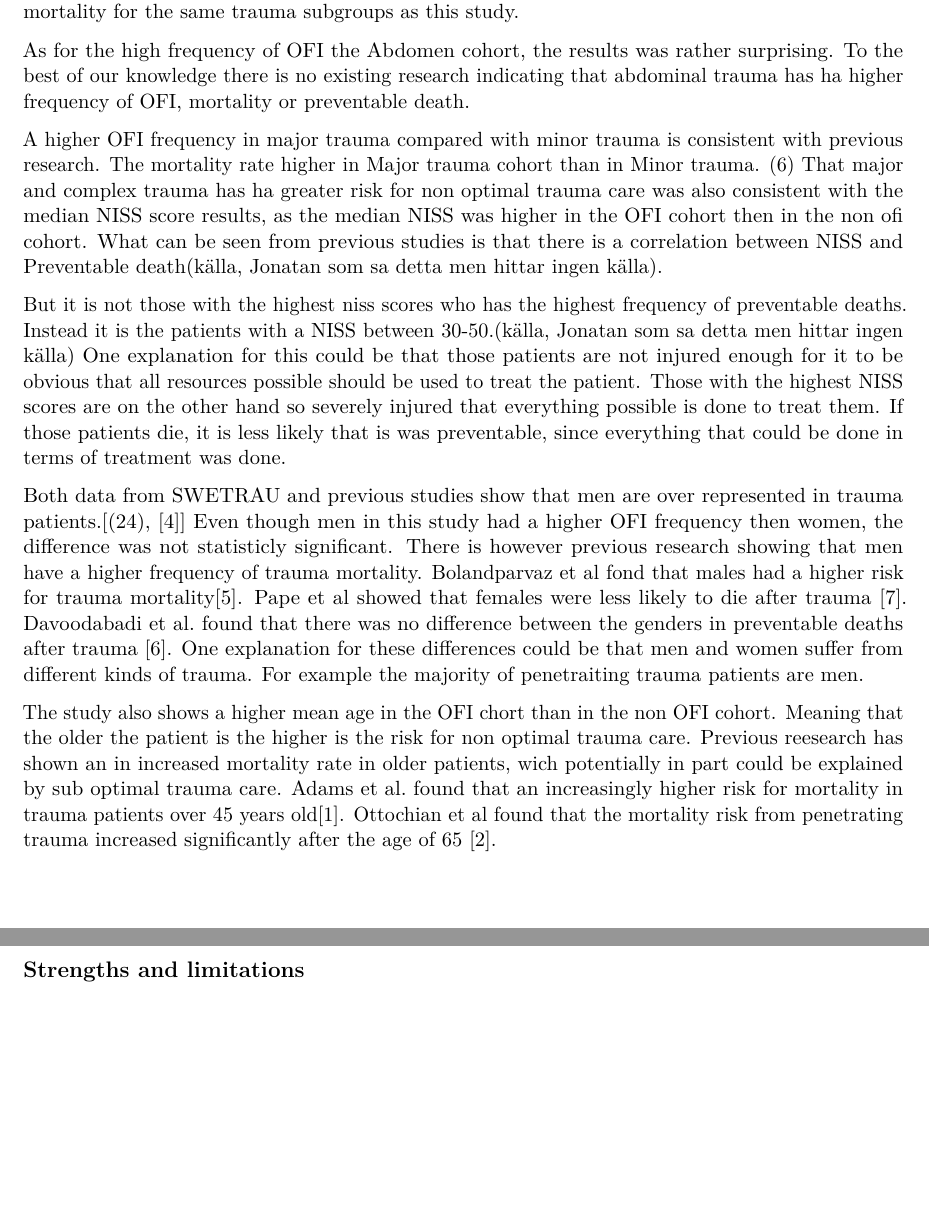
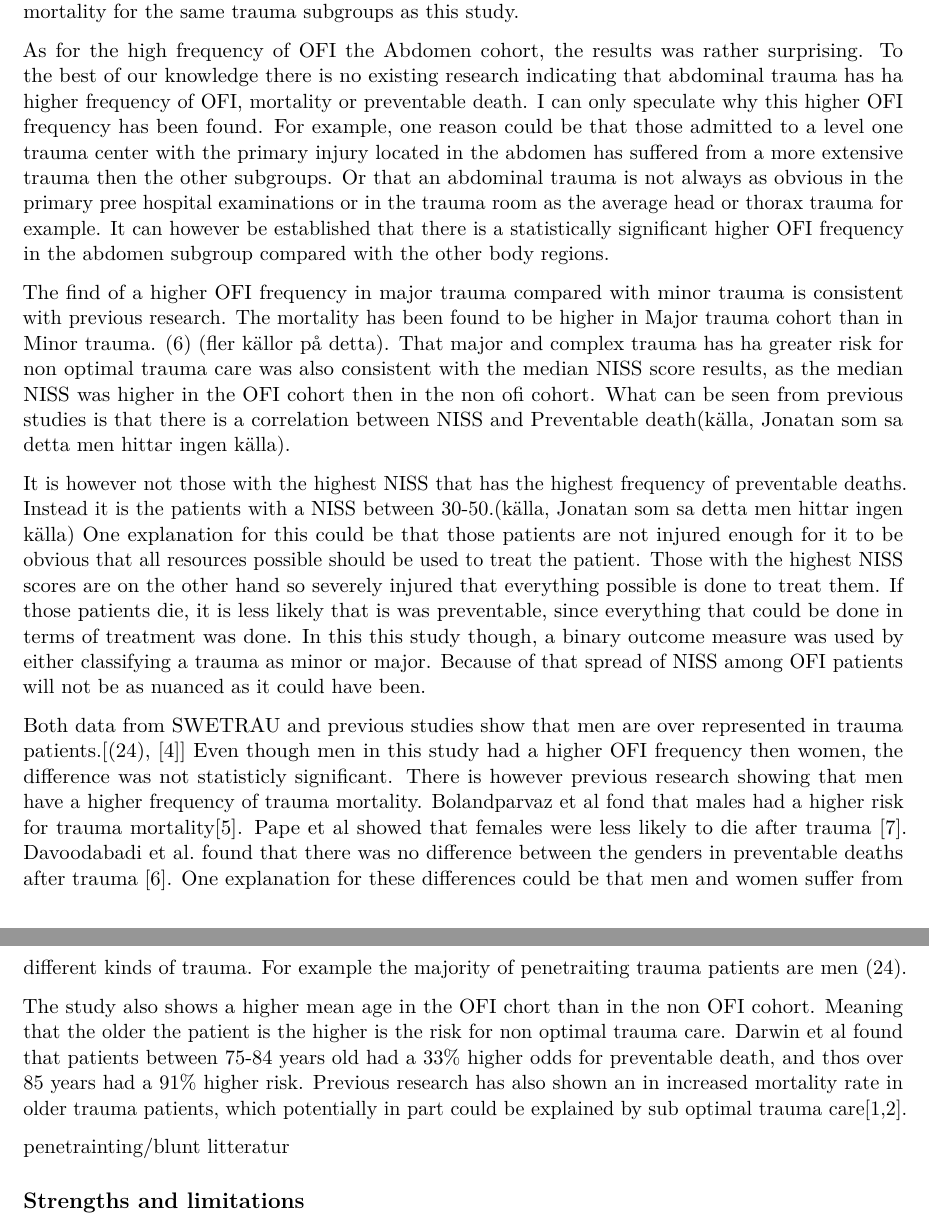
Before and after one commit to Sandelsward/trauma-subgroups-ofi, an R Markdown document (Project-plan.Rmd): two parts of pages 10 and 11 of 14 before the commit and two parts of pages 10 and 11 of 15 after it, joined at a grey line, cut so that both start at the same text, the shorter picture padded with empty space. Rendered offline with R 4.5, knitr and Pandoc, then LaTeX, with nearby package versions; some code elsewhere in the file could not run offline.

Commit message:
Tillägg diskussionen

```diff
--- a/Project-plan.Rmd
+++ b/Project-plan.Rmd
@@ -291,18 +291,17 @@ It was found that the Abdomen cohort in the subgroup most severely injured body
 
 When comparing the results of this study with previous research one must keep in mind the fact that the OFI term is not a unanimously defined term between hospitals and that little trauma research exist that uses OFI as the primary outcome measure. It can however still be relevant to compare the result of this study with research looking into outcomes like preventable death, morbidity and mortality for the same trauma subgroups as this study.
 
-As for the high frequency of OFI the Abdomen cohort, the results was rather surprising. To the best of our knowledge there is no existing research indicating that abdominal trauma has ha higher frequency of OFI, mortality or preventable death.
+As for the high frequency of OFI the Abdomen cohort, the results was rather surprising. To the best of our knowledge there is no existing research indicating that abdominal trauma has ha higher frequency of OFI, mortality or preventable death. I can only speculate why this higher OFI frequency has been found.  For example, one reason could be that those admitted to a level one trauma center with the primary injury located in the abdomen has suffered from a more extensive trauma then the other subgroups. Or that an abdominal trauma is not always as obvious in the primary pree hospital examinations or in the trauma room as the average head or thorax trauma for example. It can however be established that there is a statistically significant higher OFI frequency in the abdomen subgroup compared with the other body regions.
 
-A higher OFI frequency in major trauma compared with minor trauma is consistent with previous research. The mortality rate higher in Major trauma cohort than in Minor trauma. @Ghorbani2018-dh That major and complex trauma has ha greater risk for non optimal trauma care was also consistent with the median NISS score results, as the median NISS was higher in the OFI cohort then in the non ofi cohort.  What can be seen from previous studies is that there is a correlation between NISS and Preventable death(källa, Jonatan som sa detta men hittar ingen källa).
+The find of a higher OFI frequency in major trauma compared with minor trauma is consistent with previous research. The mortality has been found to be higher in Major trauma cohort than in Minor trauma. @Ghorbani2018-dh (fler källor på detta). That major and complex trauma has ha greater risk for non optimal trauma care was also consistent with the median NISS score results, as the median NISS was higher in the OFI cohort then in the non ofi cohort. What can be seen from previous studies is that there is a correlation between NISS and Preventable death(källa, Jonatan som sa detta men hittar ingen källa).
 
-But it is not those with the highest niss scores who has the highest frequency of preventable deaths. Instead it is the patients with a NISS between 30-50.(källa, Jonatan som sa detta men hittar ingen källa) One explanation for this could be that those patients are not injured enough for it to be obvious that all resources possible should be used to treat the patient. Those with the highest NISS scores are on the other hand so severely injured that everything possible is done to treat them. If those patients die, it is less likely that is was preventable, since everything that could be done in terms of treatment was done.
+It is however not those with the highest NISS that has the highest frequency of preventable deaths. Instead it is the patients with a NISS between 30-50.(källa, Jonatan som sa detta men hittar ingen källa) One explanation for this could be that those patients are not injured enough for it to be obvious that all resources possible should be used to treat the patient. Those with the highest NISS scores are on the other hand so severely injured that everything possible is done to treat them. If those patients die, it is less likely that is was preventable, since everything that could be done in terms of treatment was done. In this this study though, a binary outcome measure was used by either classifying a trauma as minor or major. Because of that spread of NISS among OFI patients will not be as nuanced as it could have been.
 
-Both data from SWETRAU and previous studies show that men are over represented in trauma patients.[[@arsrapportswetrau], [4]]  Even though men in this study had a higher OFI frequency then women, the difference was not statisticly significant. There is however previous research showing that men have a higher frequency of trauma mortality. Bolandparvaz et al fond that males had a higher risk for trauma mortality[5]. Pape et al showed that females were less likely to die after trauma [7]. Davoodabadi et al. found that there was no difference between the genders in preventable deaths after trauma [6]. One explanation for these differences could be that men and women suffer from different kinds of trauma. For example the majority of penetraiting trauma patients are men.
+Both data from SWETRAU and previous studies show that men are over represented in trauma patients.[[@arsrapportswetrau], [4]]  Even though men in this study had a higher OFI frequency then women, the difference was not statisticly significant. There is however previous research showing that men have a higher frequency of trauma mortality. Bolandparvaz et al fond that males had a higher risk for trauma mortality[5]. Pape et al showed that females were less likely to die after trauma [7]. Davoodabadi et al. found that there was no difference between the genders in preventable deaths after trauma [6]. One explanation for these differences could be that men and women suffer from different kinds of trauma. For example the majority of penetraiting trauma patients are men [@arsrapportswetrau].
 
-The study also shows a higher mean age in the OFI chort than in the non OFI cohort. Meaning that the older the patient is the higher is the risk for non optimal trauma care. Previous reesearch has shown an in increased mortality rate in older patients, wich potentially in part could be explained by sub optimal trauma care. Adams et al. found that an increasingly higher risk for mortality in trauma patients over 45 years old[1]. Ottochian et al found that the mortality risk from penetrating trauma increased significantly after the age of 65 [2].
+The study also shows a higher mean age in the OFI chort than in the non OFI cohort. Meaning that the older the patient is the higher is the risk for non optimal trauma care. Darwin et al found that patients between 75-84 years old had a 33% higher odds for preventable death, and thos over 85 years had a 91% higher risk. Previous research has also shown an in increased mortality rate in older trauma patients, which potentially in part could be explained by sub optimal trauma care[1,2].
 
-
-
+penetrainting/blunt litteratur
 
 Strengths and limitations
 -------
```
Also changed, not shown: Project-plan.html, Project-plan.Rmd (4 more changed lines), 1 other file.
